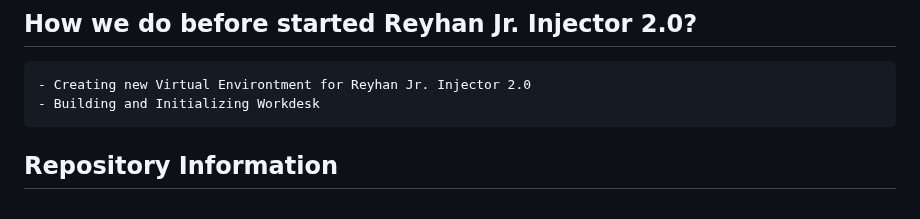
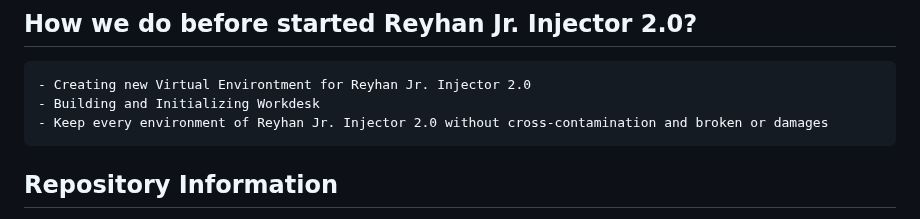
Before and after one commit to reyhan-jr-injector/2.0, a Markdown page: README.md, the part around the change. Drawn GitHub-style.

````diff
--- a/README.md
+++ b/README.md
@@ -370,6 +370,7 @@ TODO: Guide users through getting your code up and running to keep everything is
 ```code
 - Creating new Virtual Environtment for Reyhan Jr. Injector 2.0
 - Building and Initializing Workdesk
+- Keep every environment of Reyhan Jr. Injector 2.0 without cross-contamination and broken or damages
 ```
 
 
````
